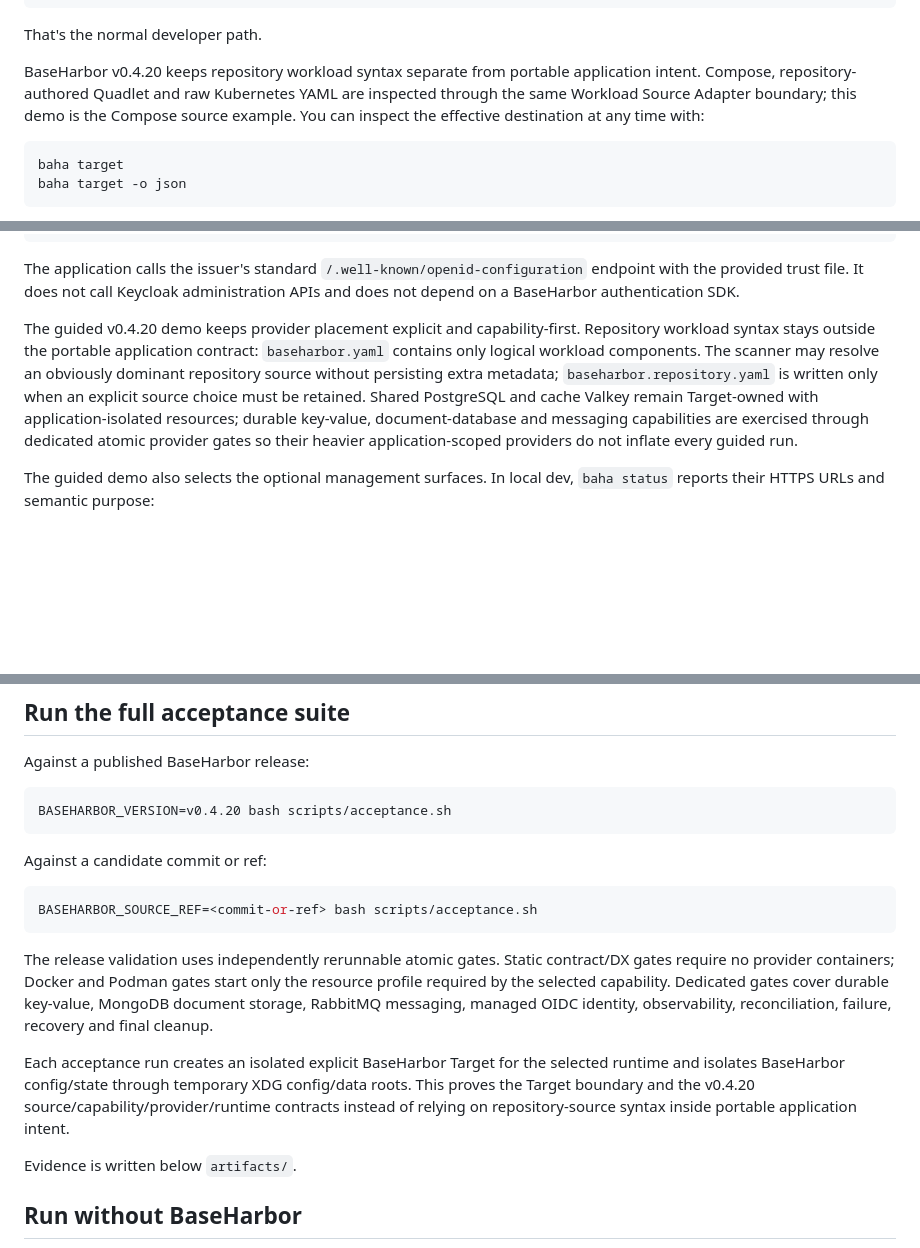
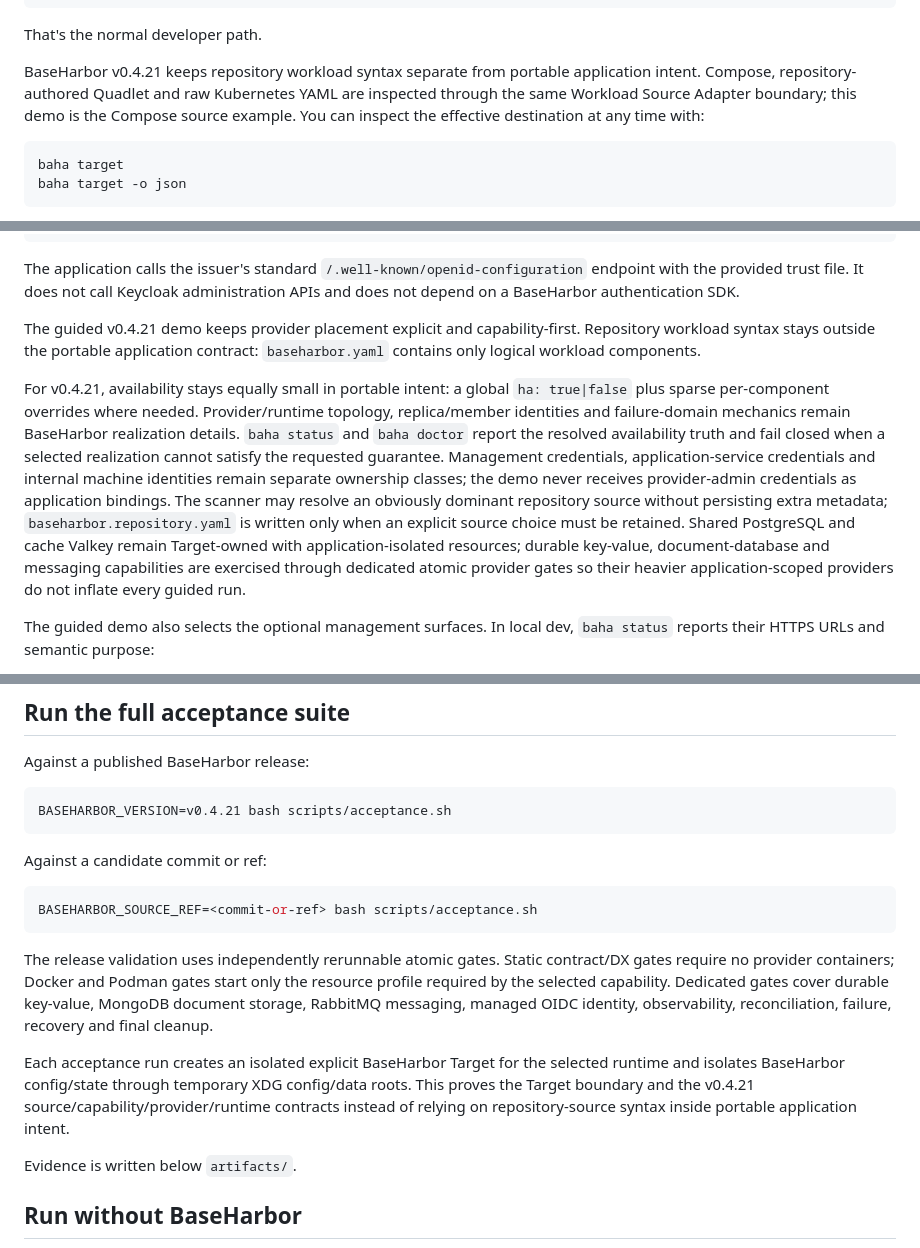
Before and after one commit to mcpdev80/baseharbor-demo, a Markdown page: README.md, 3 parts joined by grey strips. Drawn GitHub-style; blank space fills up the shorter version.

Commit message:
docs: align demo with BaseHarbor v0.4.21
Update demo documentation to the v0.4.21 credential/access and availability contracts.

````diff
--- a/README.md
+++ b/README.md
@@ -21,7 +21,7 @@ baha up
 
 That's the normal developer path.
 
-BaseHarbor v0.4.20 keeps repository workload syntax separate from portable application intent. Compose, repository-authored Quadlet and raw Kubernetes YAML are inspected through the same Workload Source Adapter boundary; this demo is the Compose source example. You can inspect the effective destination at any time with:
+BaseHarbor v0.4.21 keeps repository workload syntax separate from portable application intent. Compose, repository-authored Quadlet and raw Kubernetes YAML are inspected through the same Workload Source Adapter boundary; this demo is the Compose source example. You can inspect the effective destination at any time with:
 
 ```bash
 baha target
@@ -184,7 +184,9 @@ OIDC_CA_FILE
 
 The application calls the issuer's standard `/.well-known/openid-configuration` endpoint with the provided trust file. It does not call Keycloak administration APIs and does not depend on a BaseHarbor authentication SDK.
 
-The guided v0.4.20 demo keeps provider placement explicit and capability-first. Repository workload syntax stays outside the portable application contract: `baseharbor.yaml` contains only logical workload components. The scanner may resolve an obviously dominant repository source without persisting extra metadata; `baseharbor.repository.yaml` is written only when an explicit source choice must be retained. Shared PostgreSQL and cache Valkey remain Target-owned with application-isolated resources; durable key-value, document-database and messaging capabilities are exercised through dedicated atomic provider gates so their heavier application-scoped providers do not inflate every guided run.
+The guided v0.4.21 demo keeps provider placement explicit and capability-first. Repository workload syntax stays outside the portable application contract: `baseharbor.yaml` contains only logical workload components.
+
+For v0.4.21, availability stays equally small in portable intent: a global `ha: true|false` plus sparse per-component overrides where needed. Provider/runtime topology, replica/member identities and failure-domain mechanics remain BaseHarbor realization details. `baha status` and `baha doctor` report the resolved availability truth and fail closed when a selected realization cannot satisfy the requested guarantee. Management credentials, application-service credentials and internal machine identities remain separate ownership classes; the demo never receives provider-admin credentials as application bindings. The scanner may resolve an obviously dominant repository source without persisting extra metadata; `baseharbor.repository.yaml` is written only when an explicit source choice must be retained. Shared PostgreSQL and cache Valkey remain Target-owned with application-isolated resources; durable key-value, document-database and messaging capabilities are exercised through dedicated atomic provider gates so their heavier application-scoped providers do not inflate every guided run.
 
 The guided demo also selects the optional management surfaces. In local dev, `baha status` reports their HTTPS URLs and semantic purpose:
 
@@ -296,7 +298,7 @@ The application describes what it needs. BaseHarbor decides how that intent is r
 Against a published BaseHarbor release:
 
 ```bash
-BASEHARBOR_VERSION=v0.4.20 bash scripts/acceptance.sh
+BASEHARBOR_VERSION=v0.4.21 bash scripts/acceptance.sh
 ```
 
 Against a candidate commit or ref:
@@ -307,7 +309,7 @@ BASEHARBOR_SOURCE_REF=<commit-or-ref> bash scripts/acceptance.sh
 
 The release validation uses independently rerunnable atomic gates. Static contract/DX gates require no provider containers; Docker and Podman gates start only the resource profile required by the selected capability. Dedicated gates cover durable key-value, MongoDB document storage, RabbitMQ messaging, managed OIDC identity, observability, reconciliation, failure, recovery and final cleanup.
 
-Each acceptance run creates an isolated explicit BaseHarbor Target for the selected runtime and isolates BaseHarbor config/state through temporary XDG config/data roots. This proves the Target boundary and the v0.4.20 source/capability/provider/runtime contracts instead of relying on repository-source syntax inside portable application intent.
+Each acceptance run creates an isolated explicit BaseHarbor Target for the selected runtime and isolates BaseHarbor config/state through temporary XDG config/data roots. This proves the Target boundary and the v0.4.21 source/capability/provider/runtime contracts instead of relying on repository-source syntax inside portable application intent.
 
 Evidence is written below `artifacts/`.
 
````
Also changed, not shown: other parts of README.md (+1 -1 lines).
